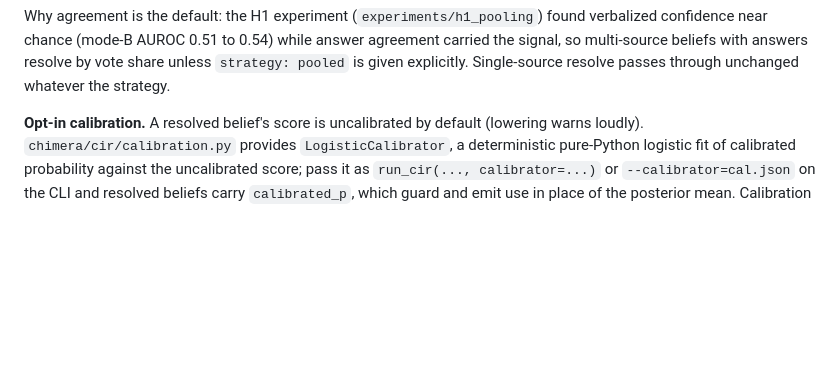
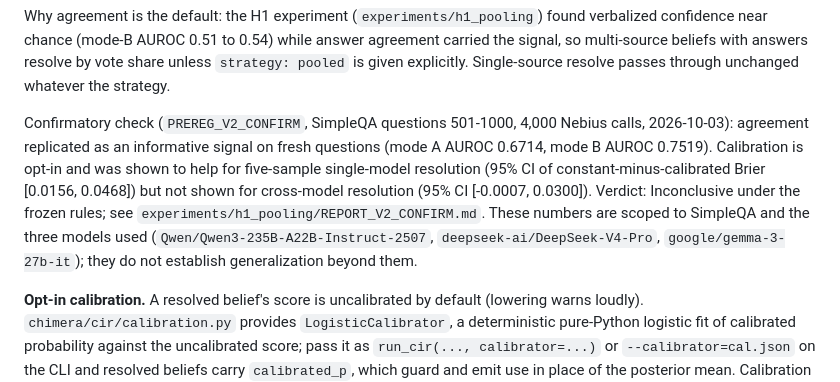
Before and after one commit to fernandogarzaaa/ChimeraLang, a Markdown page: README.md, the part around the change. Drawn GitHub-style; blank space fills up the shorter version.

```diff
--- a/README.md
+++ b/README.md
@@ -175,6 +175,19 @@ Why agreement is the default: the H1 experiment
 so multi-source beliefs with answers resolve by vote share unless
 `strategy: pooled` is given explicitly. Single-source resolve passes
 through unchanged whatever the strategy.
+
+Confirmatory check (`PREREG_V2_CONFIRM`, SimpleQA questions 501-1000,
+4,000 Nebius calls, 2026-10-03): agreement replicated as an informative
+signal on fresh questions (mode A AUROC 0.6714, mode B AUROC 0.7519).
+Calibration is opt-in and was shown to help for five-sample single-model
+resolution (95% CI of constant-minus-calibrated Brier [0.0156, 0.0468])
+but not shown for cross-model resolution (95% CI [-0.0007, 0.0300]).
+Verdict: Inconclusive under the frozen rules; see
+`experiments/h1_pooling/REPORT_V2_CONFIRM.md`. These numbers are scoped
+to SimpleQA and the three models used
+(`Qwen/Qwen3-235B-A22B-Instruct-2507`, `deepseek-ai/DeepSeek-V4-Pro`,
+`google/gemma-3-27b-it`); they do not establish generalization beyond
+them.
 
 **Opt-in calibration.** A resolved belief's score is uncalibrated by
 default (lowering warns loudly). `chimera/cir/calibration.py` provides
```
Also changed, not shown: docs/pooling-redesign.md (+10 -0 lines).
